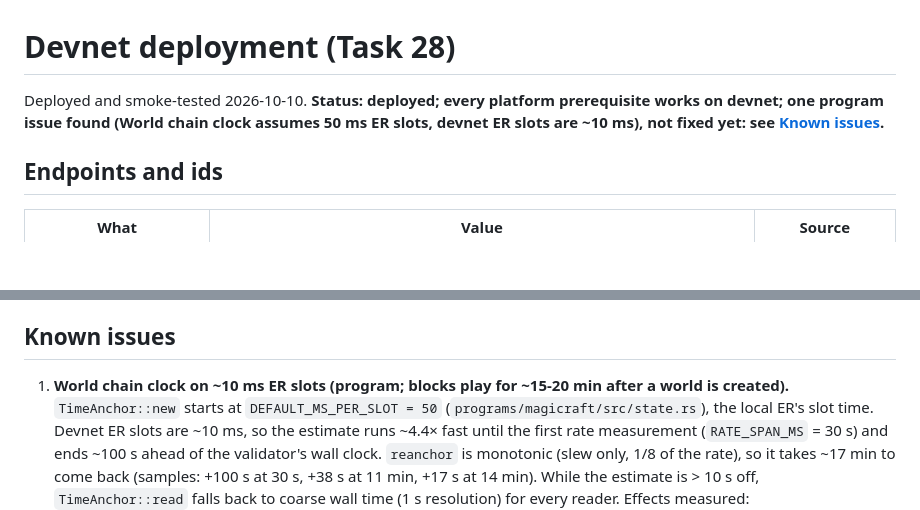
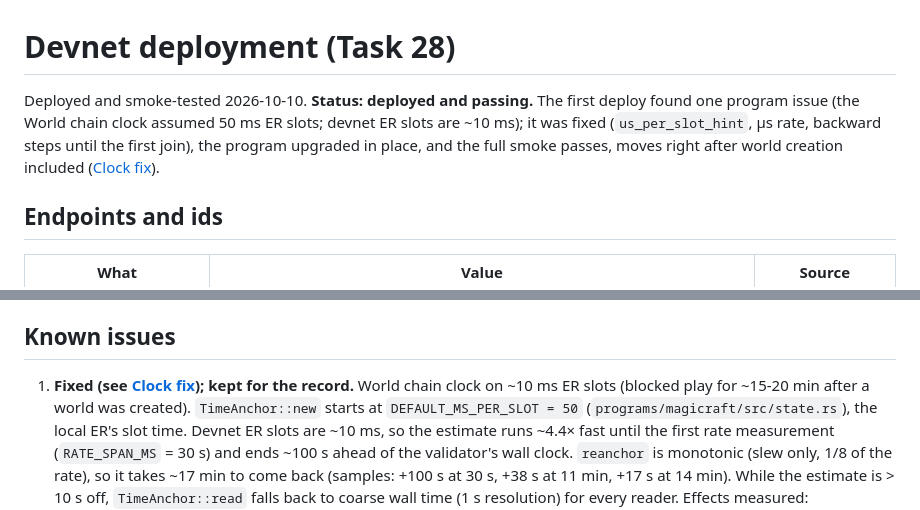
Before and after one commit to Dodecahedr0x/magicraft, a Markdown page: docs/notes/deploy.md, 2 parts joined by grey strips. GitHub-like rendering; blank space fills up the shorter version.

```diff
--- a/docs/notes/deploy.md
+++ b/docs/notes/deploy.md
@@ -1,8 +1,10 @@
 # Devnet deployment (Task 28)
 
-Deployed and smoke-tested 2026-10-10. **Status: deployed; every platform prerequisite works on
-devnet; one program issue found (World chain clock assumes 50 ms ER slots, devnet ER slots are
-~10 ms), not fixed yet: see [Known issues](#known-issues).**
+Deployed and smoke-tested 2026-10-10. **Status: deployed and passing.** The first deploy found
+one program issue (the World chain clock assumed 50 ms ER slots; devnet ER slots are ~10 ms);
+it was fixed (`us_per_slot_hint`, µs rate, backward steps until the first join), the program
+upgraded in place, and the full smoke passes, moves right after world creation included
+([Clock fix](#clock-fix-and-upgrade)).
 
 ## Endpoints and ids
 
@@ -129,8 +164,8 @@ port 4173 and opened in the Browser pane:
 
 ## Known issues
 
-1. **World chain clock on ~10 ms ER slots (program; blocks play for ~15-20 min after a
-   world is created).** `TimeAnchor::new` starts at `DEFAULT_MS_PER_SLOT = 50`
+1. **Fixed (see [Clock fix](#clock-fix-and-upgrade)); kept for the record.** World chain clock
+   on ~10 ms ER slots (blocked play for ~15-20 min after a world was created). `TimeAnchor::new` starts at `DEFAULT_MS_PER_SLOT = 50`
    (`programs/magicraft/src/state.rs`), the local ER's slot time. Devnet ER slots are ~10 ms, so
    the estimate runs ~4.4× fast until the first rate measurement (`RATE_SPAN_MS` = 30 s) and
    ends ~100 s ahead of the validator's wall clock. `reanchor` is monotonic (slew only, 1/8 of
```
Also changed, not shown: other parts of docs/notes/deploy.md (+44 -14 lines), docs/plans/2026-10-09-magicraft-design.md (+6 -5 lines), docs/plans/2026-10-09-magicraft-implementation.md (+15 -15 lines).
